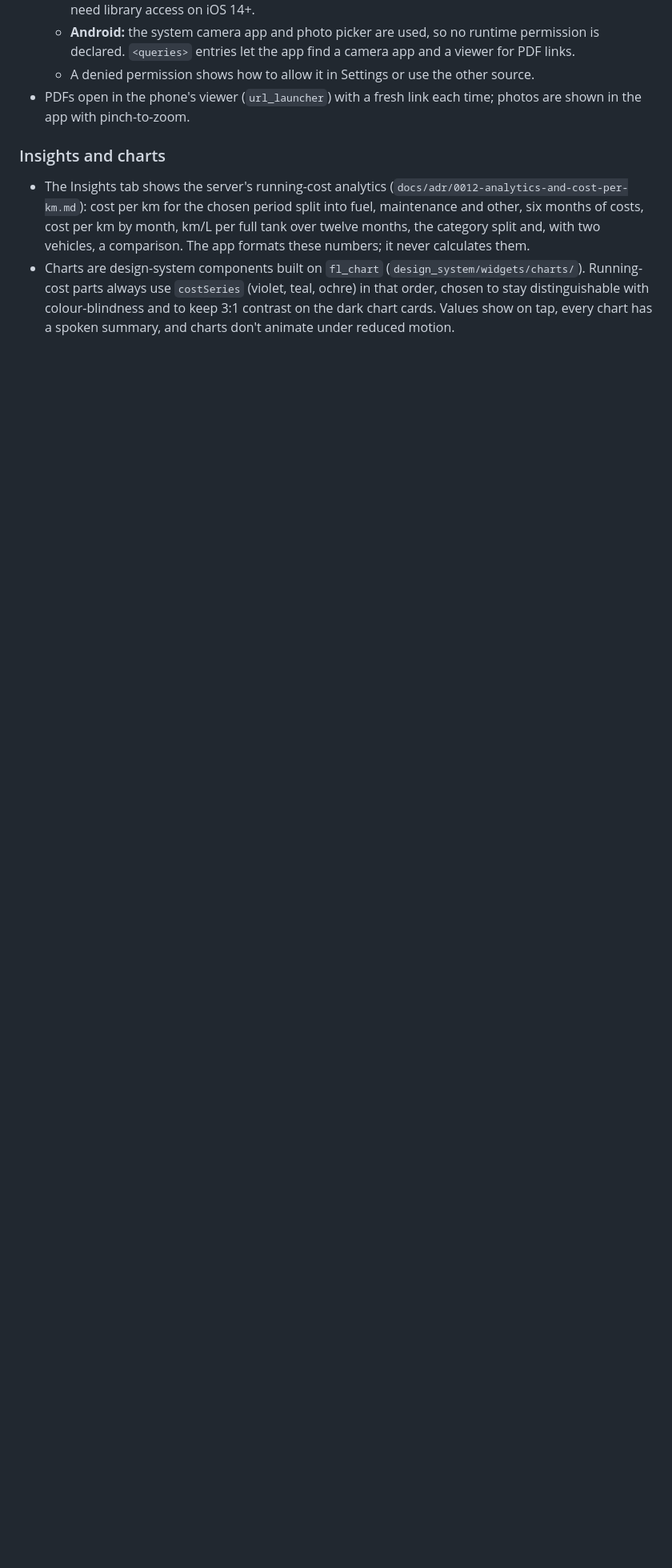
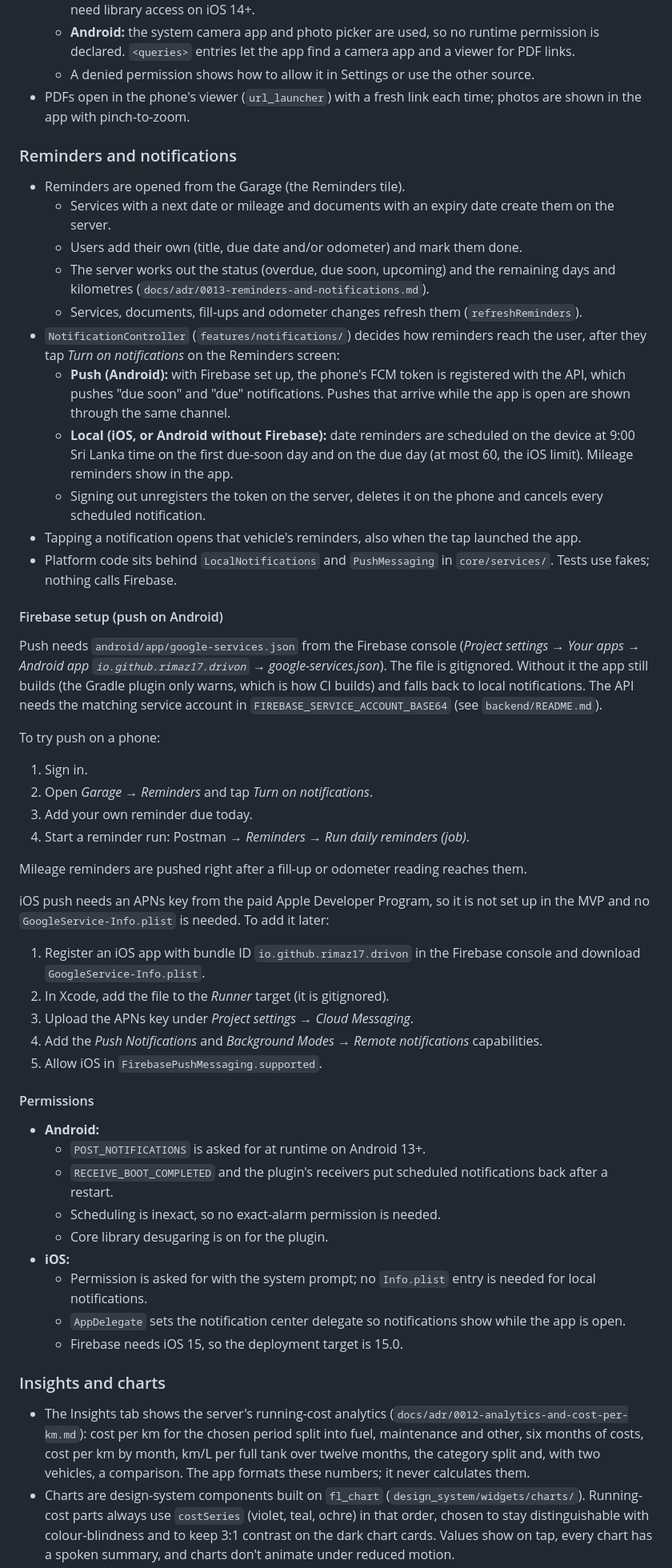
Before and after one commit to Rimaz17/drivon, a Markdown page: frontend/README.md, the part around the change. Shown at 80% size. Drawn GitHub-style; blank space fills up the shorter version.

Commit message:
docs(frontend): describe reminders, notifications and Firebase setup

```diff
--- a/frontend/README.md
+++ b/frontend/README.md
@@ -95,6 +95,53 @@ Signed-in screens sit in a tab shell (`app/app_shell.dart`, go_router `StatefulS
   - A denied permission shows how to allow it in Settings or use the other source.
 - PDFs open in the phone's viewer (`url_launcher`) with a fresh link each time; photos are shown in the app with pinch-to-zoom.
 
+### Reminders and notifications
+
+- Reminders are opened from the Garage (the Reminders tile).
+  - Services with a next date or mileage and documents with an expiry date create them on the server.
+  - Users add their own (title, due date and/or odometer) and mark them done.
+  - The server works out the status (overdue, due soon, upcoming) and the remaining days and kilometres (`docs/adr/0013-reminders-and-notifications.md`).
+  - Services, documents, fill-ups and odometer changes refresh them (`refreshReminders`).
+- `NotificationController` (`features/notifications/`) decides how reminders reach the user, after they tap *Turn on notifications* on the Reminders screen:
+  - **Push (Android):** with Firebase set up, the phone's FCM token is registered with the API, which pushes "due soon" and "due" notifications. Pushes that arrive while the app is open are shown through the same channel.
+  - **Local (iOS, or Android without Firebase):** date reminders are scheduled on the device at 9:00 Sri Lanka time on the first due-soon day and on the due day (at most 60, the iOS limit). Mileage reminders show in the app.
+  - Signing out unregisters the token on the server, deletes it on the phone and cancels every scheduled notification.
+- Tapping a notification opens that vehicle's reminders, also when the tap launched the app.
+- Platform code sits behind `LocalNotifications` and `PushMessaging` in `core/services/`. Tests use fakes; nothing calls Firebase.
+
+#### Firebase setup (push on Android)
+
+Push needs `android/app/google-services.json` from the Firebase console (*Project settings → Your apps → Android app `io.github.rimaz17.drivon` → google-services.json*). The file is gitignored. Without it the app still builds (the Gradle plugin only warns, which is how CI builds) and falls back to local notifications. The API needs the matching service account in `FIREBASE_SERVICE_ACCOUNT_BASE64` (see `backend/README.md`).
+
+To try push on a phone:
+
+1. Sign in.
+2. Open *Garage → Reminders* and tap *Turn on notifications*.
+3. Add your own reminder due today.
+4. Start a reminder run: Postman → *Reminders → Run daily reminders (job)*.
+
+Mileage reminders are pushed right after a fill-up or odometer reading reaches them.
+
+iOS push needs an APNs key from the paid Apple Developer Program, so it is not set up in the MVP and no `GoogleService-Info.plist` is needed. To add it later:
+
+1. Register an iOS app with bundle ID `io.github.rimaz17.drivon` in the Firebase console and download `GoogleService-Info.plist`.
+2. In Xcode, add the file to the *Runner* target (it is gitignored).
+3. Upload the APNs key under *Project settings → Cloud Messaging*.
+4. Add the *Push Notifications* and *Background Modes → Remote notifications* capabilities.
+5. Allow iOS in `FirebasePushMessaging.supported`.
+
+#### Permissions
+
+- **Android:**
+  - `POST_NOTIFICATIONS` is asked for at runtime on Android 13+.
+  - `RECEIVE_BOOT_COMPLETED` and the plugin's receivers put scheduled notifications back after a restart.
+  - Scheduling is inexact, so no exact-alarm permission is needed.
+  - Core library desugaring is on for the plugin.
+- **iOS:**
+  - Permission is asked for with the system prompt; no `Info.plist` entry is needed for local notifications.
+  - `AppDelegate` sets the notification center delegate so notifications show while the app is open.
+  - Firebase needs iOS 15, so the deployment target is 15.0.
+
 ### Insights and charts
 
 - The Insights tab shows the server's running-cost analytics (`docs/adr/0012-analytics-and-cost-per-km.md`): cost per km for the chosen period split into fuel, maintenance and other, six months of costs, cost per km by month, km/L per full tank over twelve months, the category split and, with two vehicles, a comparison. The app formats these numbers; it never calculates them.
```
